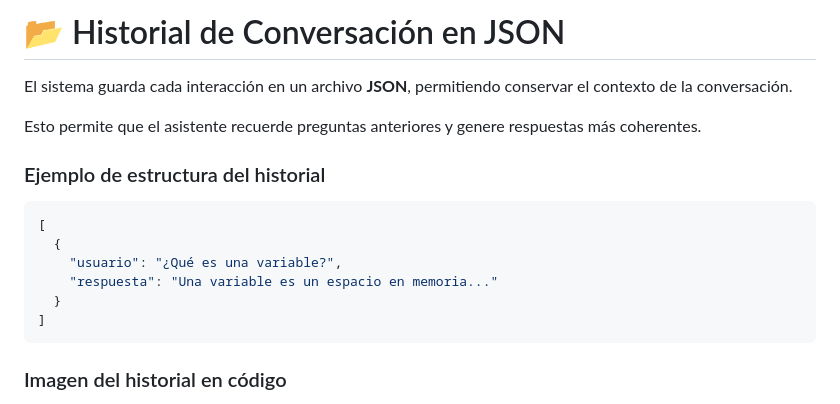
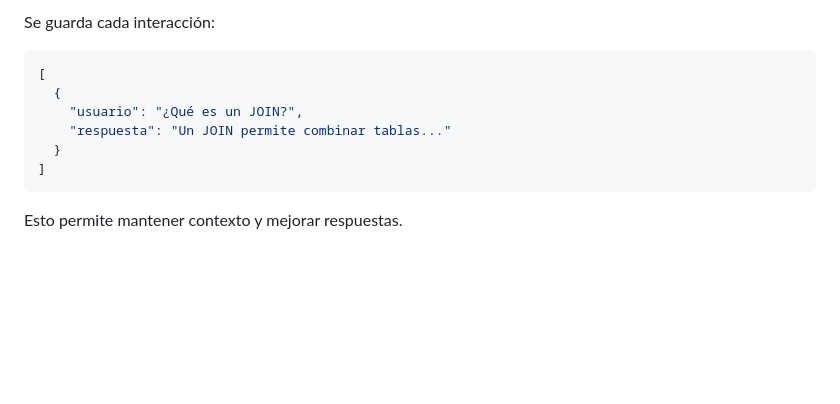
Before and after one commit to Esteban812112/Asistente-activo-modo-programador-RAG-Local, a Markdown page: README.md, the part around one of its changes. GitHub-like rendering; blank space fills up the shorter version.

````diff
--- a/README.md
+++ b/README.md
@@ -53,21 +58,14 @@ Esto permite que el asistente:
 
-
-# 📂 Historial de Conversación en JSON
-
-El sistema guarda cada interacción en un archivo **JSON**, permitiendo conservar el contexto de la conversación.
-
-Esto permite que el asistente recuerde preguntas anteriores y genere respuestas más coherentes.
-
-### Ejemplo de estructura del historial
+Se guarda cada interacción:
 
 ```json
 [
   {
-    "usuario": "¿Qué es una variable?",
-    "respuesta": "Una variable es un espacio en memoria..."
+    "usuario": "¿Qué es un JOIN?",
+    "respuesta": "Un JOIN permite combinar tablas..."
   }
 ]
 ```
 
-###  Imagen del historial en código
+Esto permite mantener contexto y mejorar respuestas.
 
````
Also changed, not shown: other parts of README.md (+112 -78 lines).
